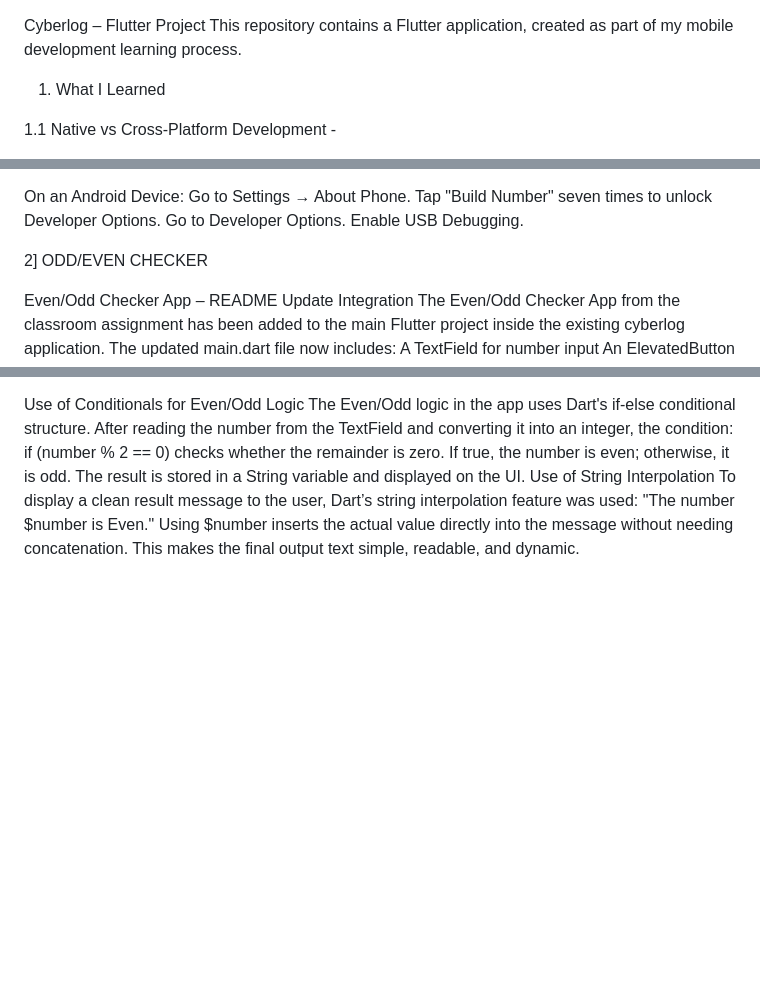
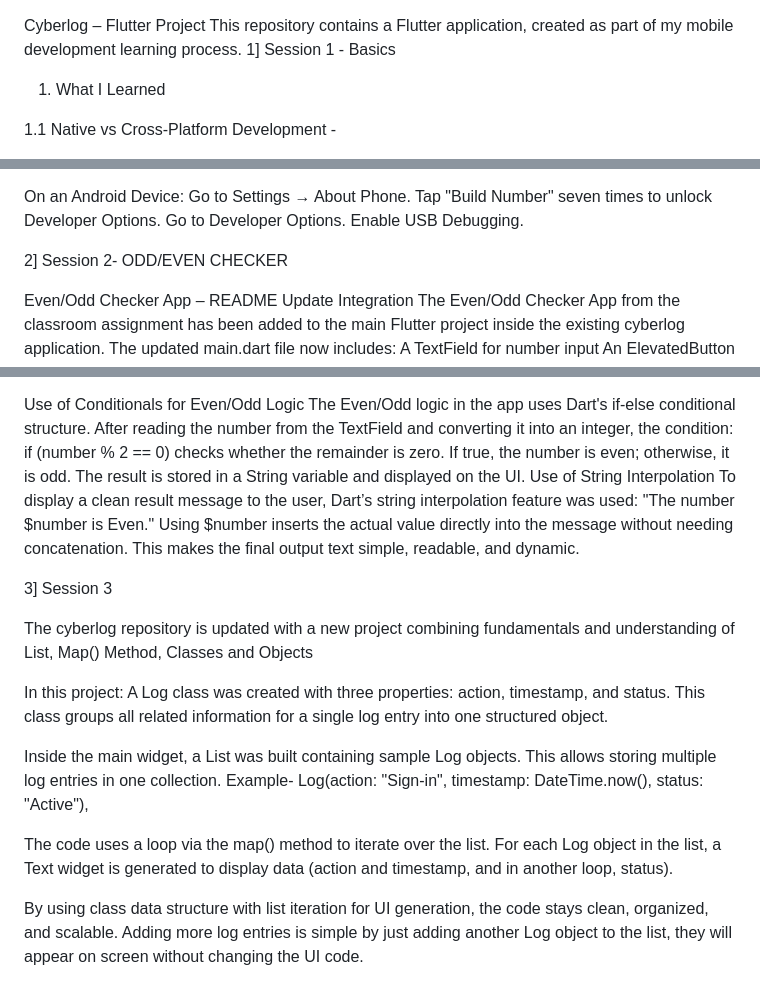
Before and after one commit to UnnateeJigneshSolanki/cyberlog, a Markdown page: README.md, 3 parts joined by grey strips. Drawn GitHub-style; blank space fills up the shorter version.

Commit message:
Revise README for session updates and project integration
Updated README to reflect new sessions and project details.

```diff
--- a/README.md
+++ b/README.md
@@ -1,6 +1,6 @@
 Cyberlog – Flutter Project
 This repository contains a Flutter application, created as part of my mobile development learning process.
-
+1] Session 1 - Basics
 1. What I Learned
 
 1.1 Native vs Cross-Platform Development -
@@ -88,7 +88,7 @@ Go to Developer Options.
 Enable USB Debugging.
 
 
-2] ODD/EVEN CHECKER
+2] Session 2- ODD/EVEN CHECKER
 
 Even/Odd Checker App – README Update
 Integration
@@ -126,3 +126,20 @@ To display a clean result message to the user, Dart’s string interpolation fea
 "The number $number is Even."
 Using $number inserts the actual value directly into the message without needing concatenation.
 This makes the final output text simple, readable, and dynamic.
+
+
+3] Session 3
+
+The cyberlog repository is updated with a new project combining fundamentals and understanding of List, Map() Method, Classes and Objects
+
+In this project:
+A Log class was created with three properties: action, timestamp, and status. This class groups all related information for a single log entry into one structured object.
+
+Inside the main widget, a List<Log> was built containing sample Log objects. This allows storing multiple log entries in one collection.
+Example-
+      Log(action: "Sign-in", timestamp: DateTime.now(), status: "Active"),
+
+
+The code uses a loop via the map() method to iterate over the list. For each Log object in the list, a Text widget is generated to display data (action and timestamp, and in another loop, status).
+
+By using class data structure with list iteration for UI generation, the code stays clean, organized, and scalable. Adding more log entries is simple by just adding another Log object to the list, they will appear on screen without changing the UI code.
```
